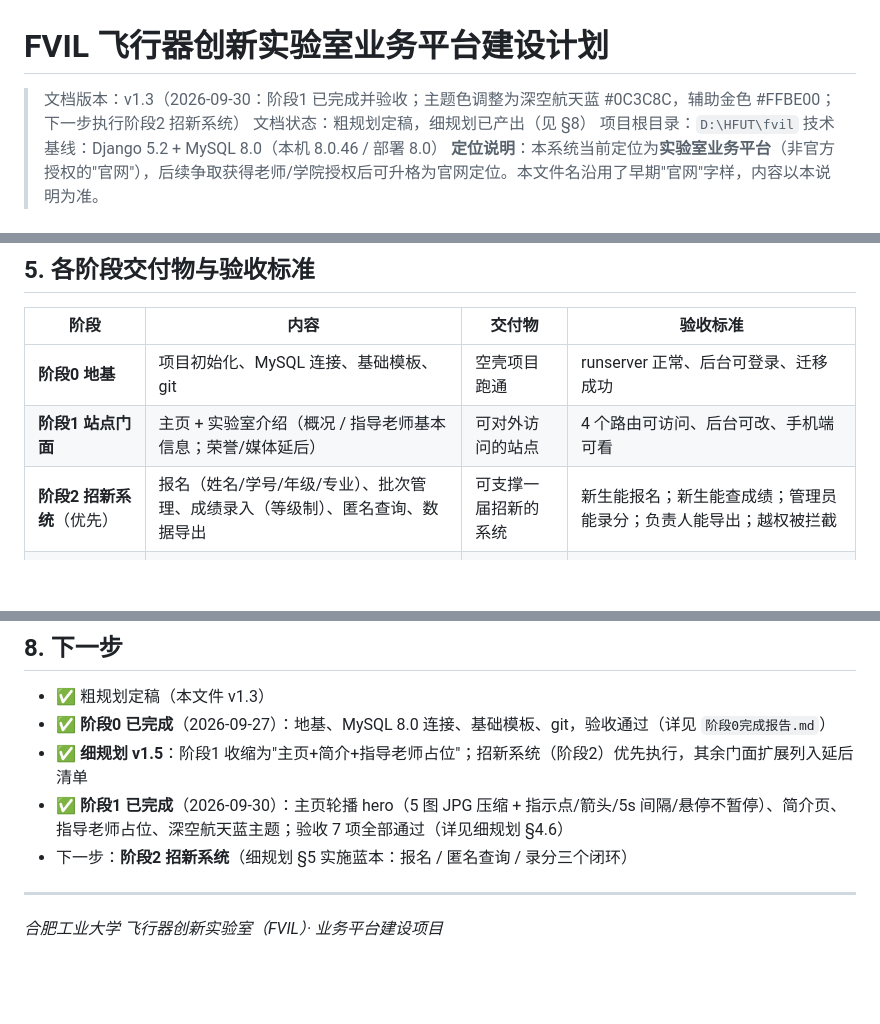
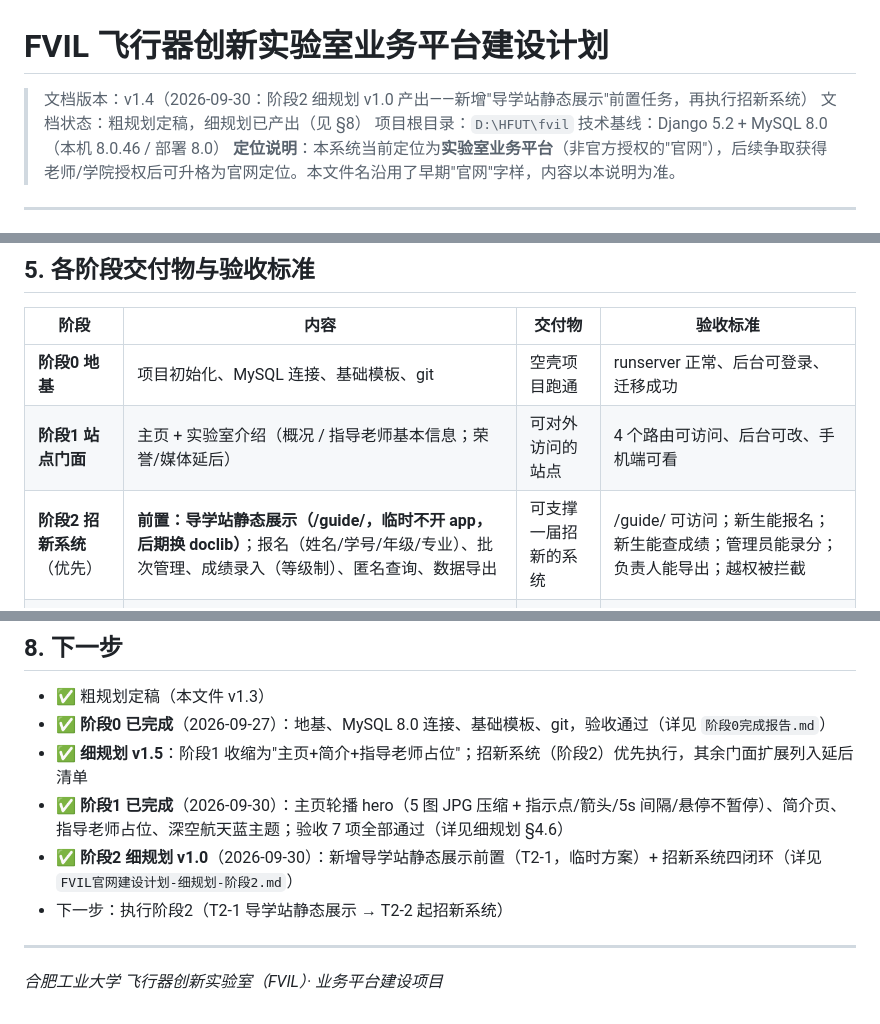
Before and after one commit to Mike-lin300/hfut-fvil, a Markdown page: docs/FVIL官网建设计划.md, 3 parts joined by grey strips. Drawn GitHub-style; blank space fills up the shorter version.

Commit message:
docs: 阶段2细规划v1.0（导学站静态展示前置+招新系统四闭环）；粗规划v1.4

```diff
--- a/docs/FVIL官网建设计划.md
+++ b/docs/FVIL官网建设计划.md
@@ -1,6 +1,6 @@
 # FVIL 飞行器创新实验室业务平台建设计划
 
-> 文档版本：v1.3（2026-09-30：阶段1 已完成并验收；主题色调整为深空航天蓝 #0C3C8C，辅助金色 #FFBE00；下一步执行阶段2 招新系统）
+> 文档版本：v1.4（2026-09-30：阶段2 细规划 v1.0 产出——新增"导学站静态展示"前置任务，再执行招新系统）
 > 文档状态：粗规划定稿，细规划已产出（见 §8）
 > 项目根目录：`D:\HFUT\fvil`
 > 技术基线：Django 5.2 + MySQL 8.0（本机 8.0.46 / 部署 8.0）
@@ -98,7 +98,7 @@ fvil/                        # 项目根
 |---|---|---|---|
 | **阶段0 地基** | 项目初始化、MySQL 连接、基础模板、git | 空壳项目跑通 | runserver 正常、后台可登录、迁移成功 |
 | **阶段1 站点门面** | 主页 + 实验室介绍（概况 / 指导老师基本信息；荣誉/媒体延后） | 可对外访问的站点 | 4 个路由可访问、后台可改、手机端可看 |
-| **阶段2 招新系统**（优先） | 报名（姓名/学号/年级/专业）、批次管理、成绩录入（等级制）、匿名查询、数据导出 | 可支撑一届招新的系统 | 新生能报名；新生能查成绩；管理员能录分；负责人能导出；越权被拦截 |
+| **阶段2 招新系统**（优先） | **前置：导学站静态展示（/guide/，临时不开 app，后期换 doclib）**；报名（姓名/学号/年级/专业）、批次管理、成绩录入（等级制）、匿名查询、数据导出 | 可支撑一届招新的系统 | /guide/ 可访问；新生能报名；新生能查成绩；管理员能录分；负责人能导出；越权被拦截 |
 | **阶段3 资料库** | zip 附件上传下载 + 作业提交（zip、人工批改）；静态站保留 | 附件库 + 作业通道 | 管理员能传资料；学生能交作业；下载正常 |
 | **阶段4 成员管理** | 成员简介展示、状态管理 | 成员页 | 信息可维护、按组展示 |
 | **阶段5 项目/文档管理** | 内部项目列表、文档权限 | 内部工作台 | 需求细化后确定 |
@@ -160,7 +160,8 @@ fvil/                        # 项目根
 - ✅ **阶段0 已完成**（2026-09-27）：地基、MySQL 8.0 连接、基础模板、git，验收通过（详见 `阶段0完成报告.md`）
 - ✅ **细规划 v1.5**：阶段1 收缩为"主页+简介+指导老师占位"；招新系统（阶段2）优先执行，其余门面扩展列入延后清单
 - ✅ **阶段1 已完成**（2026-09-30）：主页轮播 hero（5 图 JPG 压缩 + 指示点/箭头/5s 间隔/悬停不暂停）、简介页、指导老师占位、深空航天蓝主题；验收 7 项全部通过（详见细规划 §4.6）
-- 下一步：**阶段2 招新系统**（细规划 §5 实施蓝本：报名 / 匿名查询 / 录分三个闭环）
+- ✅ **阶段2 细规划 v1.0**（2026-09-30）：新增导学站静态展示前置（T2-1，临时方案）+ 招新系统四闭环（详见 `FVIL官网建设计划-细规划-阶段2.md`）
+- 下一步：执行阶段2（T2-1 导学站静态展示 → T2-2 起招新系统）
 
 ---
 
```
Also changed, not shown: docs/FVIL官网建设计划-细规划-阶段0-1.md (+2 -0 lines), docs/FVIL官网建设计划-细规划-阶段2.md (added, +118 -0 lines).
